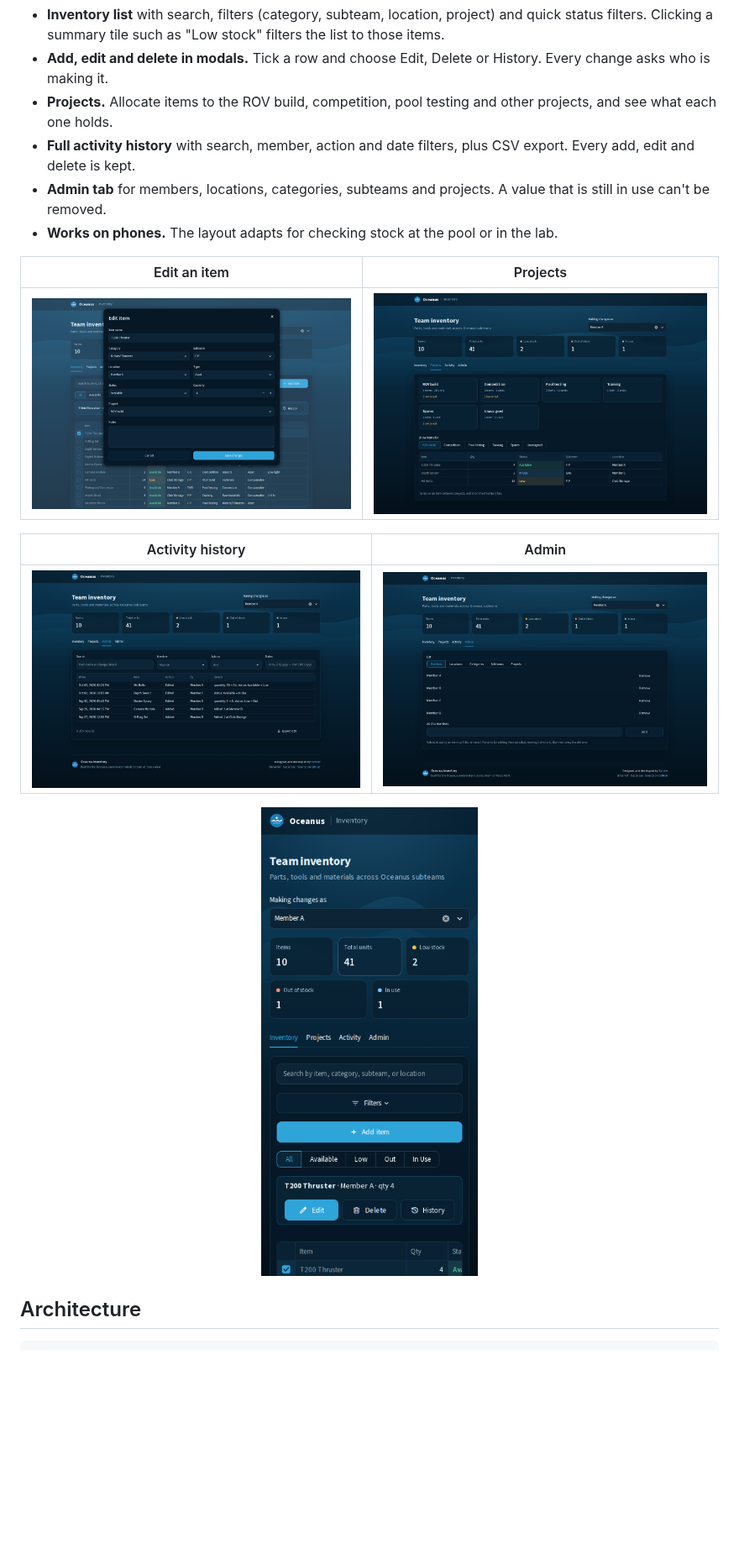
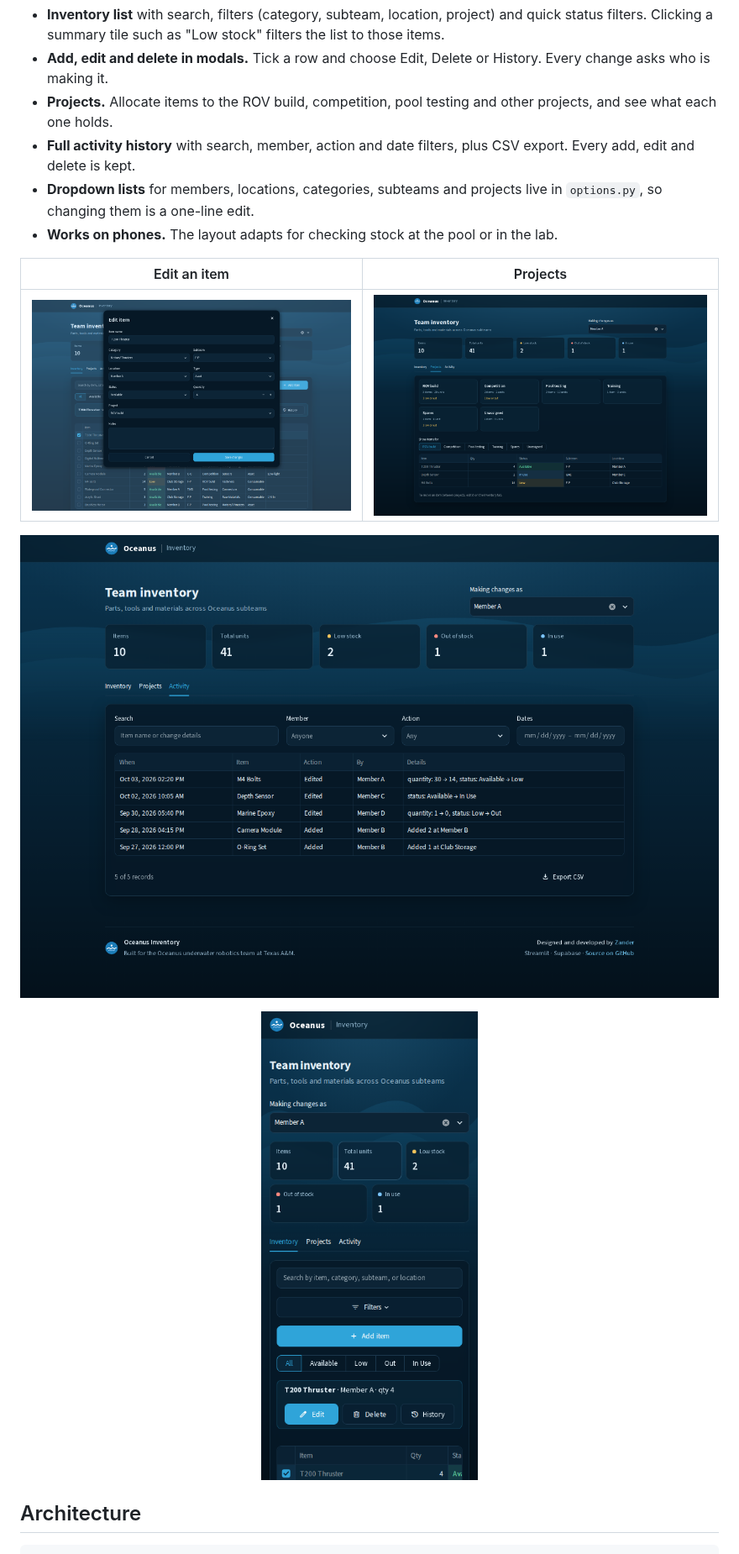
Before and after one commit to zanderdhancock/Inventory_Management_System, a Markdown page: README.md, the part around one of its changes. Shown at 84% size. GitHub-like rendering; pictures changed too: docs/screenshots/activity.png, docs/screenshots/admin.png (deleted), docs/screenshots/mobile.png; blank space fills up the shorter version.

```diff
--- a/README.md
+++ b/README.md
@@ -16,16 +16,14 @@ Team inventory was spread across members' dorms, homes and the club storage room
 - **Add, edit and delete in modals.** Tick a row and choose Edit, Delete or History. Every change asks who is making it.
 - **Projects.** Allocate items to the ROV build, competition, pool testing and other projects, and see what each one holds.
 - **Full activity history** with search, member, action and date filters, plus CSV export. Every add, edit and delete is kept.
-- **Admin tab** for members, locations, categories, subteams and projects. A value that is still in use can't be removed.
+- **Dropdown lists** for members, locations, categories, subteams and projects live in `options.py`, so changing them is a one-line edit.
 - **Works on phones.** The layout adapts for checking stock at the pool or in the lab.
 
 | Edit an item | Projects |
 | --- | --- |
 | ![Edit item](docs/screenshots/edit-item.png) | ![Projects](docs/screenshots/projects.png) |
 
-| Activity history | Admin |
-| --- | --- |
-| ![Activity](docs/screenshots/activity.png) | ![Admin](docs/screenshots/admin.png) |
+![Activity history](docs/screenshots/activity.png)
 
 <p align="center"><img src="docs/screenshots/mobile.png" alt="Mobile view" width="300"></p>
 
```
Also changed, not shown: other parts of README.md (+4 -5 lines), docs/screenshots/inventory.png, 8 other files.
